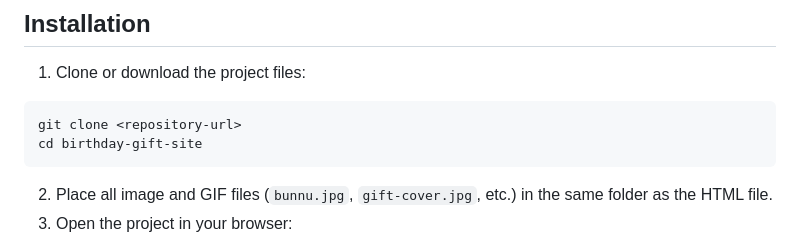
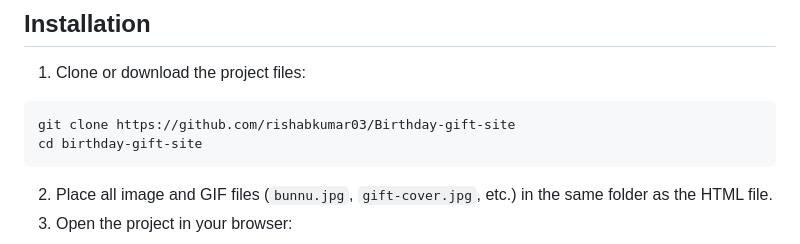
Before and after one commit to rishabkumar03/Birthday-gift-site, a Markdown page: README.md, the part around the change. GitHub-like rendering.

Commit message:
Fix repository URL in installation instructions
Updated the clone command with the actual repository URL.

````diff
--- a/README.md
+++ b/README.md
@@ -24,7 +24,7 @@ No installation required — works on any modern web browser.
 
 1. Clone or download the project files:
   ```bash
-  git clone <repository-url>
+  git clone https://github.com/rishabkumar03/Birthday-gift-site
   cd birthday-gift-site
   ```
 2. Place all image and GIF files (`bunnu.jpg`, `gift-cover.jpg`, etc.) in the same folder as the HTML file.
````
